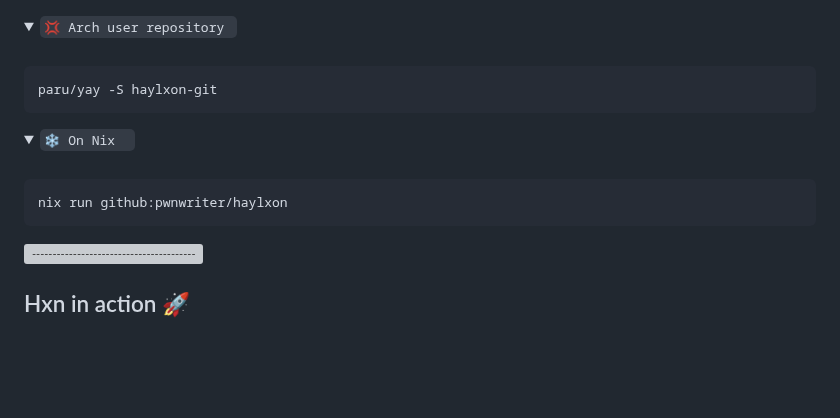
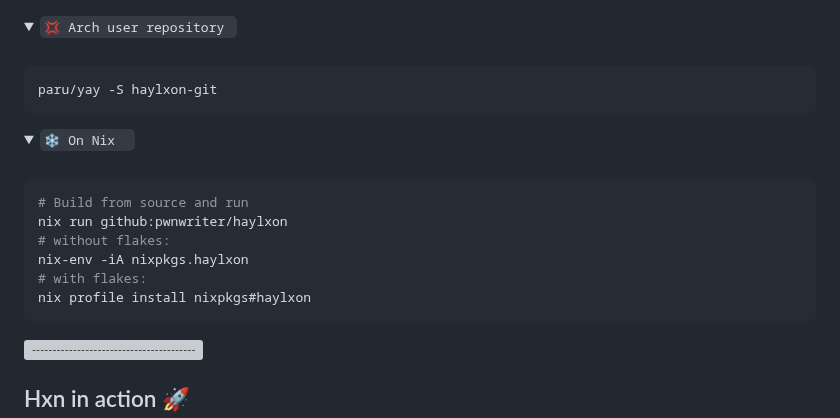
Before and after one commit to pwnwriter/haylxon, a Markdown page: README.md, the part around the change. GitHub-like rendering; folded sections open; blank space fills up the shorter version; grey boxes are pictures that could not be loaded.

Commit message:
feat(docs): docs for flakes, without flakes usages for nix

````diff
--- a/README.md
+++ b/README.md
@@ -102,7 +102,12 @@ wget -qO- "$(curl -qfsSL "https://api.github.com/repos/pwnwriter/haylxon/release
 &nbsp;
 
   ```bash
+# Build from source and run
   nix run github:pwnwriter/haylxon
+# without flakes:
+ nix-env -iA nixpkgs.haylxon
+# with flakes:
+ nix profile install nixpkgs#haylxon
   ```
 
 </details>
````
